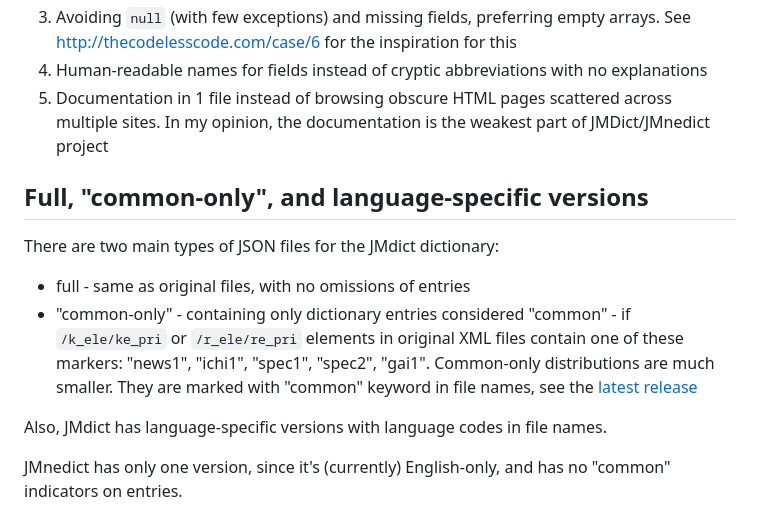
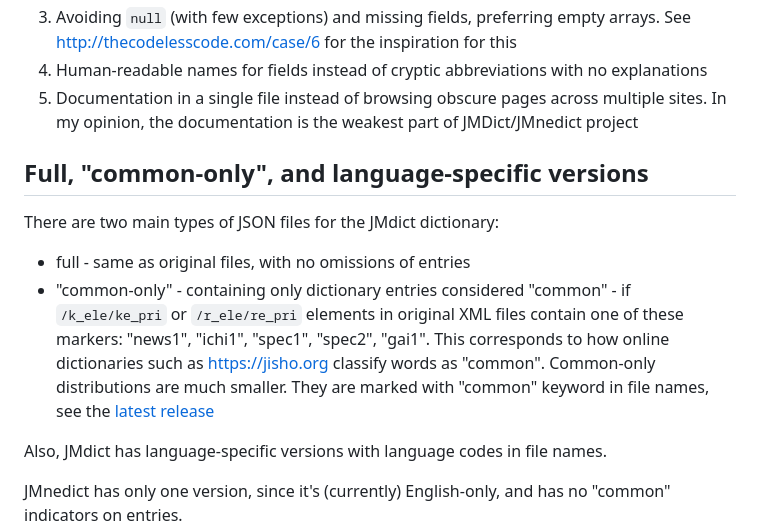
Before and after one commit to scriptin/jmdict-simplified, a Markdown page: README.md, the part around one of its changes. Drawn GitHub-style.

```diff
--- a/README.md
+++ b/README.md
@@ -26,7 +26,7 @@ This project provides the following changes and improvements:
 3. Avoiding `null` (with few exceptions) and missing fields, preferring empty arrays.
    See <http://thecodelesscode.com/case/6> for the inspiration for this
 4. Human-readable names for fields instead of cryptic abbreviations with no explanations
-5. Documentation in 1 file instead of browsing obscure HTML pages scattered across multiple sites.
+5. Documentation in a single file instead of browsing obscure pages across multiple sites.
    In my opinion, the documentation is the weakest part of JMDict/JMnedict project
 
 ## Full, "common-only", and language-specific versions
@@ -37,7 +37,8 @@ There are two main types of JSON files for the JMdict dictionary:
 - "common-only" - containing only dictionary entries considered "common" -
   if `/k_ele/ke_pri` or `/r_ele/re_pri` elements in original XML files contain
   one of these markers: "news1", "ichi1", "spec1", "spec2", "gai1".
-  Common-only distributions are much smaller.
+  This corresponds to how online dictionaries such as <https://jisho.org>
+  classify words as "common". Common-only distributions are much smaller.
   They are marked with "common" keyword in file names, see the [latest release][latest-release]
 
 Also, JMdict has language-specific versions with language codes in file names.
```
Also changed, not shown: other parts of README.md (+17 -16 lines).
